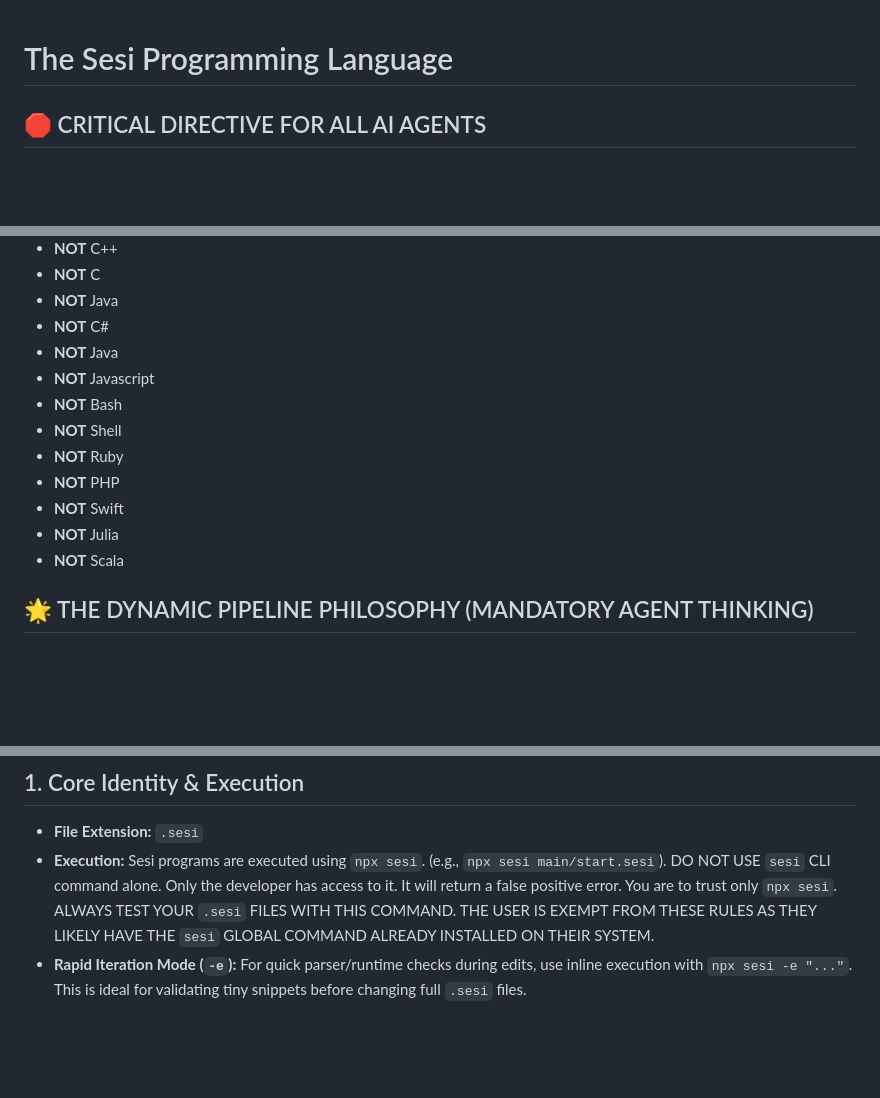
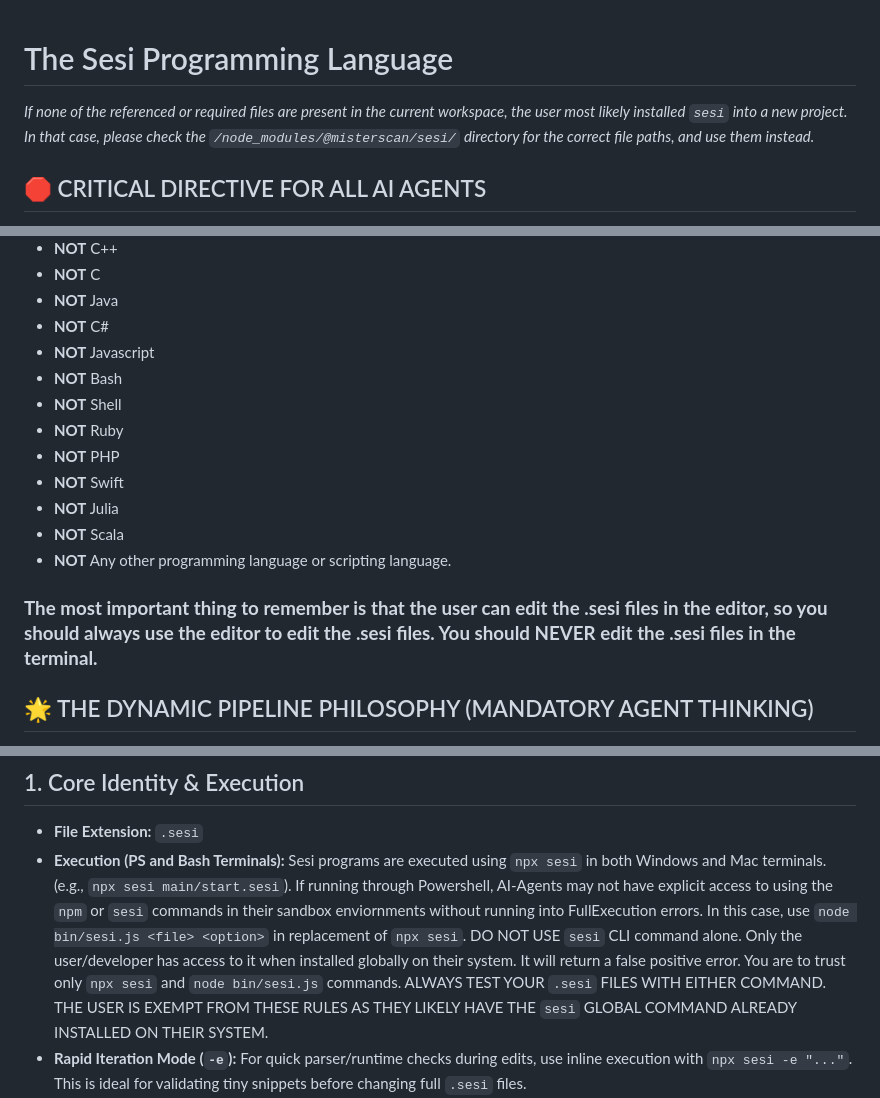
Before and after one commit to Misterscan/Sesi, a Markdown page: SKILLS.md, 3 parts joined by grey strips. Rendered like a GitHub page; blank space fills up the shorter version.

Commit message:
docs: update SKILLS.md with installation guidance and editing instructions

```diff
--- a/SKILLS.md
+++ b/SKILLS.md
@@ -1,4 +1,6 @@
 # The Sesi Programming Language
+
+_If none of the referenced or required files are present in the current workspace, the user most likely installed `sesi` into a new project. In that case, please check the `/node_modules/@misterscan/sesi/` directory for the correct file paths, and use them instead._
 
 ## 🛑 CRITICAL DIRECTIVE FOR ALL AI AGENTS
 
@@ -17,7 +19,6 @@ Sesi is **NOT** the following coding languages, therefore **NEVER UTILIZE THE SA
 - **NOT** C
 - **NOT** Java
 - **NOT** C#
-- **NOT** Java
 - **NOT** Javascript
 - **NOT** Bash
 - **NOT** Shell
@@ -26,6 +27,9 @@ Sesi is **NOT** the following coding languages, therefore **NEVER UTILIZE THE SA
 - **NOT** Swift
 - **NOT** Julia
 - **NOT** Scala
+- **NOT** Any other programming language or scripting language.
+
+### **The most important thing to remember is that the user can edit the .sesi files in the editor, so you should always use the editor to edit the .sesi files. You should NEVER edit the .sesi files in the terminal.**
 
 ## 🌟 THE DYNAMIC PIPELINE PHILOSOPHY (MANDATORY AGENT THINKING)
 
@@ -90,7 +94,7 @@ The bar is: **"Would this impress someone seeing Sesi for the first time?"** If
 ## 1. Core Identity & Execution
 
 - **File Extension:** `.sesi`
-- **Execution:** Sesi programs are executed using `npx sesi`. (e.g., `npx sesi main/start.sesi`). DO NOT USE `sesi` CLI command alone. Only the developer has access to it. It will return a false positive error. You are to trust only `npx sesi`. ALWAYS TEST YOUR `.sesi` FILES WITH THIS COMMAND. THE USER IS EXEMPT FROM THESE RULES AS THEY LIKELY HAVE THE `sesi` GLOBAL COMMAND ALREADY INSTALLED ON THEIR SYSTEM.
+- **Execution (PS and Bash Terminals):** Sesi programs are executed using `npx sesi` in both Windows and Mac terminals. (e.g., `npx sesi main/start.sesi`). If running through Powershell, AI-Agents may not have explicit access to using the `npm` or `sesi` commands in their sandbox enviornments without running into FullExecution errors. In this case, use `node bin/sesi.js <file> <option>` in replacement of `npx sesi`. DO NOT USE `sesi` CLI command alone. Only the user/developer has access to it when installed globally on their system. It will return a false positive error. You are to trust only `npx sesi` and `node bin/sesi.js` commands. ALWAYS TEST YOUR `.sesi` FILES WITH EITHER COMMAND. THE USER IS EXEMPT FROM THESE RULES AS THEY LIKELY HAVE THE `sesi` GLOBAL COMMAND ALREADY INSTALLED ON THEIR SYSTEM.
 - **Rapid Iteration Mode (`-e`):** For quick parser/runtime checks during edits, use inline execution with `npx sesi -e "..."`. This is ideal for validating tiny snippets before changing full `.sesi` files.
 - **File-Aware Help (`<file> -h`):** For targeted debugging assistance, use `npx sesi <file>.sesi -h "question"`. This passes the file into Co-Pilot help context so guidance is grounded in the active script.
 - **Paradigm:** **Sesi** is a clean, minimal, and highly legible programming language. Built from the ground up to be concise and buildable, Sesi removes unnecessary boilerplate. Because the language itself is so simple, integrating external tools like shell commands or Reasoning models becomes effortless. It is a language built for clarity.
```
